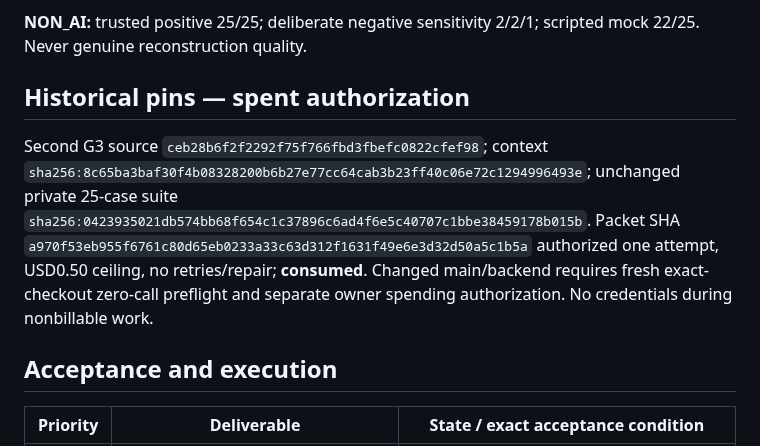
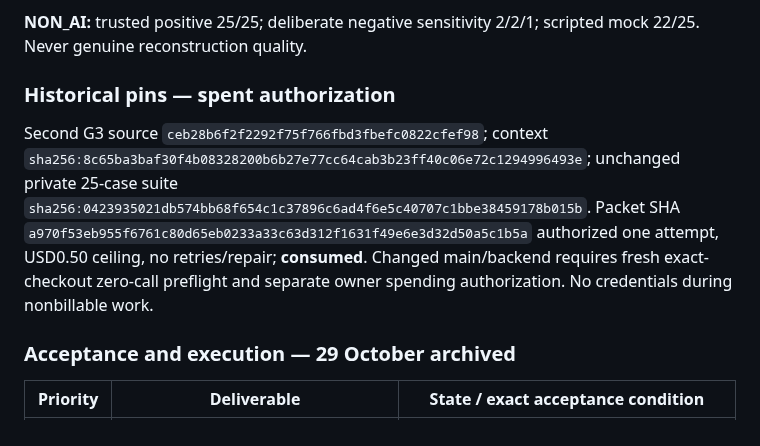
Before and after one commit to Ankit6149/second-source, a Markdown page: docs/G3_DELIVERY_BOARD.md, the part around one of its changes. Drawn GitHub-style.

```diff
--- a/docs/G3_DELIVERY_BOARD.md
+++ b/docs/G3_DELIVERY_BOARD.md
@@ -83,11 +102,11 @@ Original evidence remains only in operator checkout's ignored `.runs`; second au
 
 **NON_AI:** trusted positive 25/25; deliberate negative sensitivity 2/2/1; scripted mock 22/25. Never genuine reconstruction quality.
 
-## Historical pins — spent authorization
+### Historical pins — spent authorization
 
 Second G3 source `ceb28b6f2f2292f75f766fbd3fbefc0822cfef98`; context `sha256:8c65ba3baf30f4b08328200b6b27e77cc64cab3b23ff40c06e72c1294996493e`; unchanged private 25-case suite `sha256:0423935021db574bb68f654c1c37896c6ad4f6e5c40707c1bbe38459178b015b`. Packet SHA `a970f53eb955f6761c80d65eb0233a33c63d312f1631f49e6e3d32d50a5c1b5a` authorized one attempt, USD0.50 ceiling, no retries/repair; **consumed**. Changed main/backend requires fresh exact-checkout zero-call preflight and separate owner spending authorization. No credentials during nonbillable work.
 
-## Acceptance and execution
+### Acceptance and execution — 29 October archived
 
 | Priority | Deliverable | State / exact acceptance condition |
 |---|---|---|
```
Also changed, not shown: other parts of docs/G3_DELIVERY_BOARD.md (+24 -5 lines).
